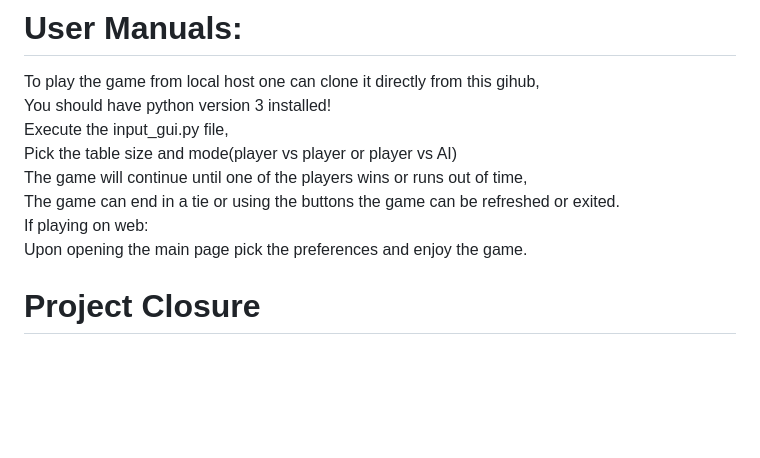
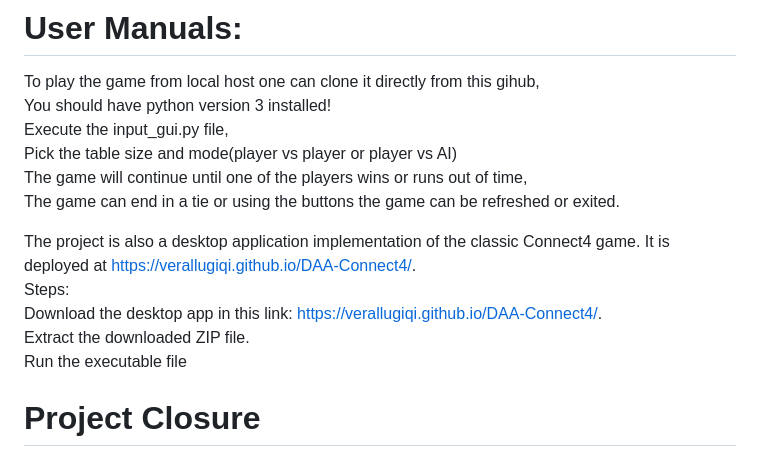
Before and after one commit to VeraLlugiqi/DAA-Connect4, a Markdown page: README.md, the part around the change. Rendered like a GitHub page; blank space fills up the shorter version.

```diff
--- a/README.md
+++ b/README.md
@@ -66,9 +66,13 @@ To play the game from local host one can clone it directly from this gihub, <br>
 	Execute the input_gui.py file, <br>
 	Pick the table size and mode(player vs player or player vs AI) <br>
 	The game will continue until one of the players wins or runs out of time, <br>
-	The game can end in a tie or using the buttons the game can be refreshed or exited. <br>
-If playing on web: <br>
-	Upon opening the main page pick the preferences and enjoy the game.
+	The game can end in a tie or using the buttons the game can be refreshed or exited.
+
+The project is also a desktop application implementation of the classic Connect4 game. It is deployed at 		https://verallugiqi.github.io/DAA-Connect4/. <br>
+	Steps:
+		Download the desktop app in this link: https://verallugiqi.github.io/DAA-Connect4/.  <br>
+		Extract the downloaded ZIP file. <br>
+		Run the executable file
 
 # Project Closure
 Outcomes:
```
